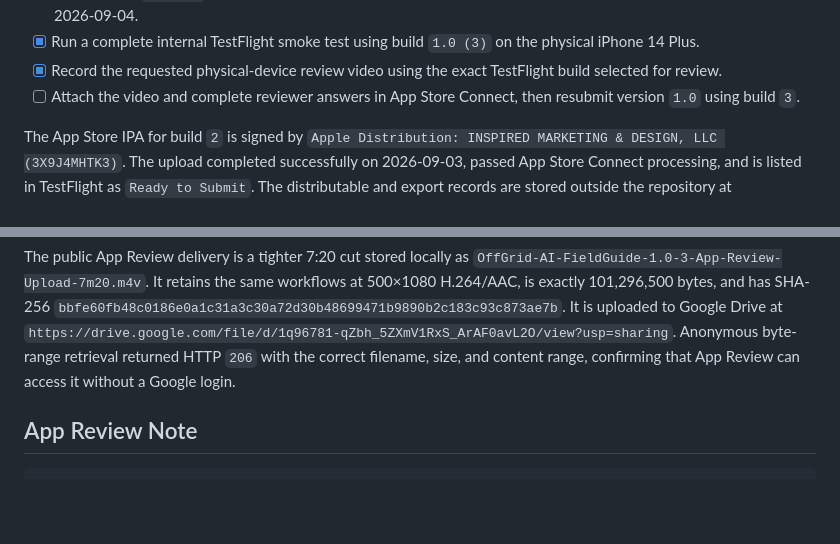
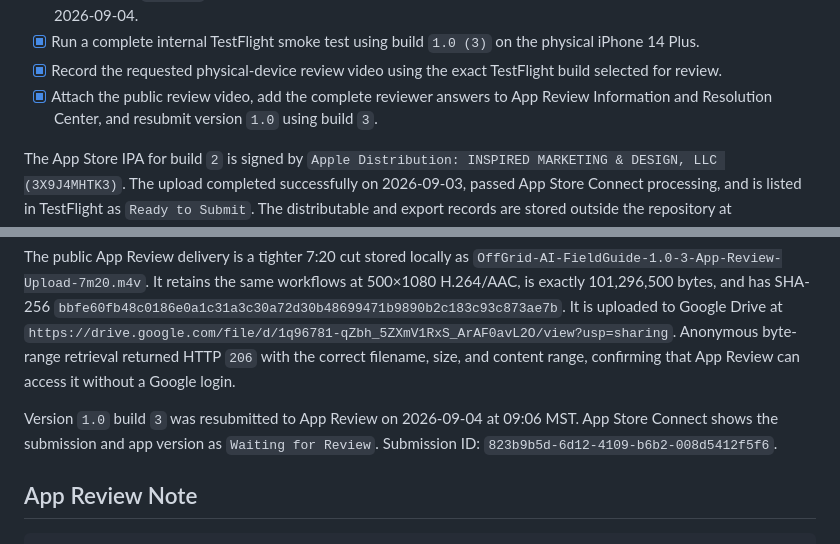
Before and after one commit to OffGridAItoolKit/offgrid-ai-online, a Markdown page: mobile-app/store-launch/ios-handoff-for-tedd.md, 2 parts joined by grey strips. Drawn GitHub-style; blank space fills up the shorter version.

Commit message:
Record iOS build 3 resubmission

```diff
--- a/mobile-app/store-launch/ios-handoff-for-tedd.md
+++ b/mobile-app/store-launch/ios-handoff-for-tedd.md
@@ -69,7 +69,7 @@ Testing on an iPhone 14 Plus running iOS 26.5.2 passed:
 - [x] Archive build `1.0 (3)`, export and validate the distribution-signed IPA, and upload it to App Store Connect on 2026-09-04.
 - [x] Run a complete internal TestFlight smoke test using build `1.0 (3)` on the physical iPhone 14 Plus.
 - [x] Record the requested physical-device review video using the exact TestFlight build selected for review.
-- [ ] Attach the video and complete reviewer answers in App Store Connect, then resubmit version `1.0` using build `3`.
+- [x] Attach the public review video, add the complete reviewer answers to App Review Information and Resolution Center, and resubmit version `1.0` using build `3`.
 
 The App Store IPA for build `2` is signed by `Apple Distribution: INSPIRED MARKETING & DESIGN, LLC (3X9J4MHTK3)`. The upload completed successfully on 2026-09-03, passed App Store Connect processing, and is listed in TestFlight as `Ready to Submit`. The distributable and export records are stored outside the repository at `/Users/davidprian/Developer/OffGridAI/Releases/OffGrid-AI-FieldGuide-1.0-2/`.
 
@@ -80,6 +80,8 @@ The build `3` archive is stored at `/Users/davidprian/Developer/OffGridAI/Releas
 The exact TestFlight build `1.0 (3)` was installed fresh and recorded on the physical iPhone 14 Plus on 2026-09-04. The 17:46 full-resolution master is stored at `/Users/davidprian/Developer/OffGridAI/Releases/App-Review/OffGrid-AI-FieldGuide-1.0-3-App-Review.mov`. An edited 9:21 full-resolution master is stored alongside it as `OffGrid-AI-FieldGuide-1.0-3-App-Review-Edited.mov`. The upload-ready H.264/AAC review copy is `OffGrid-AI-FieldGuide-1.0-3-App-Review-Upload.m4v`; it is 500×1080 portrait, 119 MB, and has SHA-256 `4d3e18eea841822d7743b922a133c94ca7054b2ff3d4956d43d3f4b91263f6af`. The edited timeline was visually checked from the Home Screen through Terms & Safety, text, Voice Input, photo upload, camera, video upload, compass, Ready-Made Prompts, Image Studio, Field Guide generation, PDF saving, and native preview/share.
 
 The public App Review delivery is a tighter 7:20 cut stored locally as `OffGrid-AI-FieldGuide-1.0-3-App-Review-Upload-7m20.m4v`. It retains the same workflows at 500×1080 H.264/AAC, is exactly 101,296,500 bytes, and has SHA-256 `bbfe60fb48c0186e0a1c31a3c30a72d30b48699471b9890b2c183c93c873ae7b`. It is uploaded to Google Drive at `https://drive.google.com/file/d/1q96781-qZbh_5ZXmV1RxS_ArAF0avL2O/view?usp=sharing`. Anonymous byte-range retrieval returned HTTP `206` with the correct filename, size, and content range, confirming that App Review can access it without a Google login.
+
+Version `1.0` build `3` was resubmitted to App Review on 2026-09-04 at 09:06 MST. App Store Connect shows the submission and app version as `Waiting for Review`. Submission ID: `823b9b5d-6d12-4109-b6b2-008d5412f5f6`.
 
 ## App Review Note
 
```
